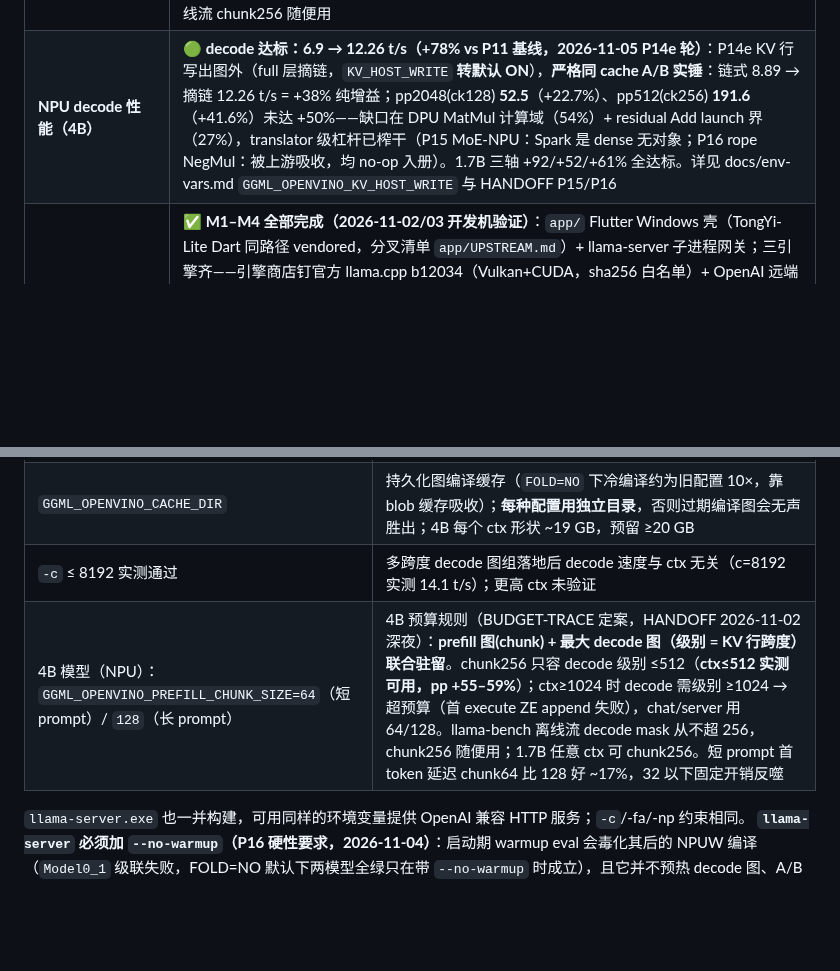
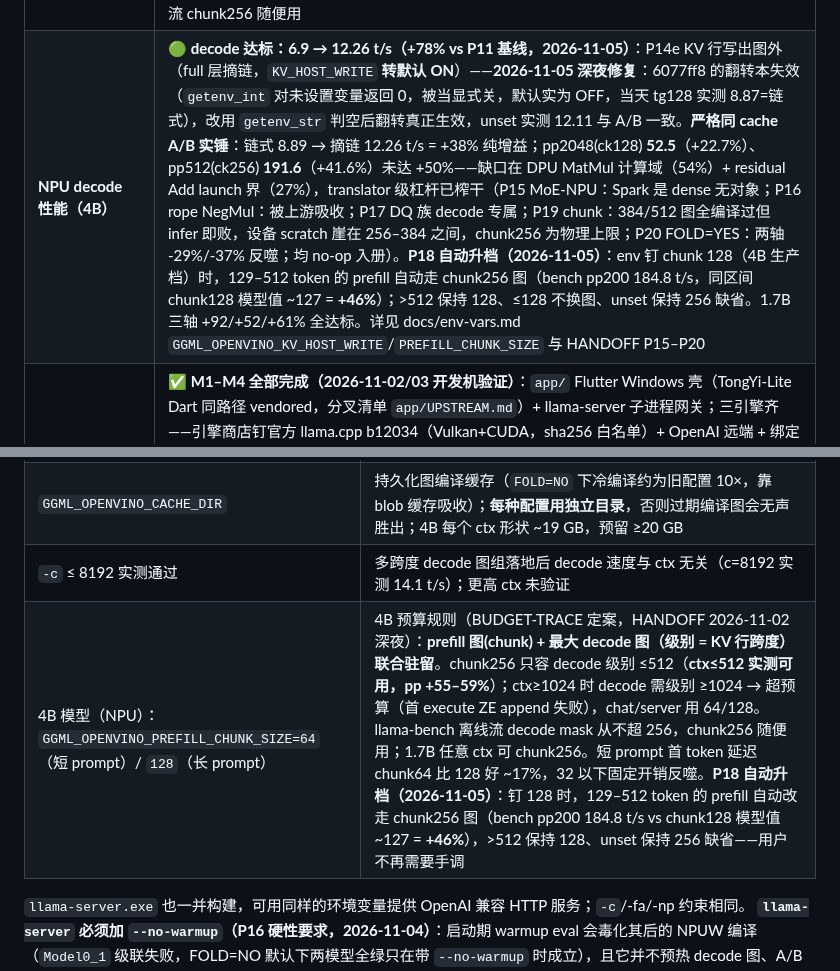
Before and after one commit to liangjianzeng/WangCai, a Markdown page: README.md, 2 parts joined by grey strips. Rendered like a GitHub page; blank space fills up the shorter version.

Commit message:
docs(readme): 4B decode row reflects default-flip fix + P18 auto-promotion; env-var row adds P18 note

```diff
--- a/README.md
+++ b/README.md
@@ -68,7 +68,7 @@ WangCai 的判断是：这是一道**工程**鸿沟，不是硬件鸿沟。
 | Decode 追平 CPU | 🟡 **P11 证伪"带宽界"定案后 decode 攻坚重启（2026-11-04）**：Q8_0 权重字节 +67% 步时不变，逐节点剖析显示 MatMul 仅占步时 18–23%，其余是 eltwise/state 算子汤。FOLD=NO + P14a/b 后 1.7B tg **22.6 t/s**（+61% vs 基线 14.07，三轴全部 ≥+50% 达标），已入 OV-CPU 参照带（21.7–29.2）下沿；早前"decode 攻坚收官"结论已被本轮取代 |
 | LFM3 全模态（音频 / 视觉输入） | 🟡 **音频与视觉输入 NPU 均端到端（2026-11-01）**：音频与 native Q8_0 参照逐字一致；视觉两根因定案修复（cacheless `input_len=-1` 平面越界 + NPUW `FOLD×FUNCALL_FOR_ALL` 配置交互损坏 clip 图），NPU 描述与 native 一致、文本三问 3/3；视觉吞吐（2026-11-02）warm encode 12.6 s → **亚秒级（542 ms 稳态 / 896 ms FS 冷）**（vs native 435 ms），根因：NPU 分支补 `ov::cache_dir` 插件 blob 缓存，权重烤成 Constants 的 clip 图此前每进程全量重编译 |
 | **副靶：跨模型验证（Spark-X2.6-4B + Qwen3-4B）** | ✅ **两个外部模型家族端到端跑通（2026-11-01）**：讯飞 Spark-X2.6-4B 与 Qwen3-4B（均为标准稠密 Transformer，与 LFM3 混合架构不同系）在 NPU 三问验收全 3/3；副靶顺带修好两个横切缺陷——u4 权重无法包宿主内存（曾阻塞所有非对称 4-bit 路径）与整数零点舍入（曾让静态图精度退化），Q4_K_M checkpoint 现在 OV-CPU 开箱即用。4B 在 llama-cli/server 流需 `PREFILL_CHUNK_SIZE=128`（预算规则：chunk + 最大 decode 图联合驻留，见 HANDOFF 2026-11-02 深夜；ctx≤512 的短对话实测 chunk256 可用且 pp +55–59%）；llama-bench 离线流 chunk256 随便用 |
-| **NPU decode 性能（4B）** | 🟢 **decode 达标：6.9 → 12.26 t/s（+78% vs P11 基线，2026-11-05 P14e 轮）**：P14e KV 行写出图外（full 层摘链，`KV_HOST_WRITE` **转默认 ON**），**严格同 cache A/B 实锤**：链式 8.89 → 摘链 12.26 t/s = +38% 纯增益；pp2048(ck128) **52.5**（+22.7%）、pp512(ck256) **191.6**（+41.6%）未达 +50%——缺口在 DPU MatMul 计算域（54%）+ residual Add launch 界（27%），translator 级杠杆已榨干（P15 MoE-NPU：Spark 是 dense 无对象；P16 rope NegMul：被上游吸收，均 no-op 入册）。1.7B 三轴 +92/+52/+61% 全达标。详见 docs/env-vars.md `GGML_OPENVINO_KV_HOST_WRITE` 与 HANDOFF P15/P16 |
+| **NPU decode 性能（4B）** | 🟢 **decode 达标：6.9 → 12.26 t/s（+78% vs P11 基线，2026-11-05）**：P14e KV 行写出图外（full 层摘链，`KV_HOST_WRITE` **转默认 ON**）——**2026-11-05 深夜修复**：6077ff8 的翻转本失效（`getenv_int` 对未设置变量返回 0，被当显式关，默认实为 OFF，当天 tg128 实测 8.87=链式），改用 `getenv_str` 判空后翻转真正生效，unset 实测 12.11 与 A/B 一致。**严格同 cache A/B 实锤**：链式 8.89 → 摘链 12.26 t/s = +38% 纯增益；pp2048(ck128) **52.5**（+22.7%）、pp512(ck256) **191.6**（+41.6%）未达 +50%——缺口在 DPU MatMul 计算域（54%）+ residual Add launch 界（27%），translator 级杠杆已榨干（P15 MoE-NPU：Spark 是 dense 无对象；P16 rope NegMul：被上游吸收；P17 DQ 族 decode 专属；P19 chunk：384/512 图全编译过但 infer 即败，设备 scratch 崖在 256–384 之间，chunk256 为物理上限；P20 FOLD=YES：两轴 -29%/-37% 反噬；均 no-op 入册）。**P18 自动升档（2026-11-05）**：env 钉 chunk 128（4B 生产档）时，129–512 token 的 prefill 自动走 chunk256 图（bench pp200 184.8 t/s，同区间 chunk128 模型值 ~127 = **+46%**）；>512 保持 128、≤128 不换图、unset 保持 256 缺省。1.7B 三轴 +92/+52/+61% 全达标。详见 docs/env-vars.md `GGML_OPENVINO_KV_HOST_WRITE`/`PREFILL_CHUNK_SIZE` 与 HANDOFF P15–P20 |
 | **端侧多模态助手「汪柴」（v0.0.2）** | ✅ **M1–M4 全部完成（2026-11-02/03 开发机验证）**：`app/` Flutter Windows 壳（TongYi-Lite Dart 同路径 vendored，分叉清单 `app/UPSTREAM.md`）+ llama-server 子进程网关；三引擎齐——引擎商店钉官方 llama.cpp b12034（Vulkan+CUDA，sha256 白名单）+ OpenAI 远端 + 绑定表实测 t/s 回写 + 路由三档（速度优先 / NPU 优先 / 自动·拔电 NPU 加权），**DoD 四线真机 5/5**（NPU 1.7B / CUDA 4B 117.6 t/s / Vulkan 双卡 / 远端协议）；托盘驻留 + 电源感知 + HKCU 自启；**识图 DoD 达成**（SmolVLM2-500M + 商店 CUDA 引擎，壳网关 20 s 出准确语义描述；NPU 视觉编码缺陷归档 [docs/defect-npu-mtmd.md](docs/defect-npu-mtmd.md)，NPU 线做纯文本）；Agent `--jinja` 工具链全链路回归（tools 200，agent c4096）；便携包 `WangCai-0.0.2-win-x64-portable.zip`（干净进程自测 DLL 闭合）+ Inno Setup 脚本。⬜ 干净机装机验证待人工（`packaging/README.md`） |
 
 精度主缺陷的完整攻坚记录是这个仓库最有价值的资产之一：从"logits 被压平、K 缓存第 0 行错八个
@@ -150,7 +150,7 @@ tools\chat-npu.ps1 -Model models\LFM3-1.7B-Q4_K_M.gguf
 | `GGML_OPENVINO_DEVICE=NPU` | 选 NPU 而不是 OpenVINO-CPU |
 | `GGML_OPENVINO_CACHE_DIR` | 持久化图编译缓存（`FOLD=NO` 下冷编译约为旧配置 10×，靠 blob 缓存吸收）；**每种配置用独立目录**，否则过期编译图会无声胜出；4B 每个 ctx 形状 ~19 GB，预留 ≥20 GB |
 | `-c` ≤ 8192 实测通过 | 多跨度 decode 图组落地后 decode 速度与 ctx 无关（c=8192 实测 14.1 t/s）；更高 ctx 未验证 |
-| 4B 模型（NPU）：`GGML_OPENVINO_PREFILL_CHUNK_SIZE=64`（短 prompt）/ `128`（长 prompt） | 4B 预算规则（BUDGET-TRACE 定案，HANDOFF 2026-11-02 深夜）：**prefill 图(chunk) + 最大 decode 图（级别 = KV 行跨度）联合驻留**。chunk256 只容 decode 级别 ≤512（**ctx≤512 实测可用，pp +55–59%**）；ctx≥1024 时 decode 需级别 ≥1024 → 超预算（首 execute ZE append 失败），chat/server 用 64/128。llama-bench 离线流 decode mask 从不超 256，chunk256 随便用；1.7B 任意 ctx 可 chunk256。短 prompt 首 token 延迟 chunk64 比 128 好 ~17%，32 以下固定开销反噬 |
+| 4B 模型（NPU）：`GGML_OPENVINO_PREFILL_CHUNK_SIZE=64`（短 prompt）/ `128`（长 prompt） | 4B 预算规则（BUDGET-TRACE 定案，HANDOFF 2026-11-02 深夜）：**prefill 图(chunk) + 最大 decode 图（级别 = KV 行跨度）联合驻留**。chunk256 只容 decode 级别 ≤512（**ctx≤512 实测可用，pp +55–59%**）；ctx≥1024 时 decode 需级别 ≥1024 → 超预算（首 execute ZE append 失败），chat/server 用 64/128。llama-bench 离线流 decode mask 从不超 256，chunk256 随便用；1.7B 任意 ctx 可 chunk256。短 prompt 首 token 延迟 chunk64 比 128 好 ~17%，32 以下固定开销反噬。**P18 自动升档（2026-11-05）**：钉 128 时，129–512 token 的 prefill 自动改走 chunk256 图（bench pp200 184.8 t/s vs chunk128 模型值 ~127 = **+46%**），>512 保持 128、unset 保持 256 缺省——用户不再需要手调 |
 
 `llama-server.exe` 也一并构建，可用同样的环境变量提供 OpenAI 兼容 HTTP 服务；`-c`/-fa/-np 约束相同。
 **`llama-server` 必须加 `--no-warmup`（P16 硬性要求，2026-11-04）**：启动期 warmup eval 会毒化其后的
```
